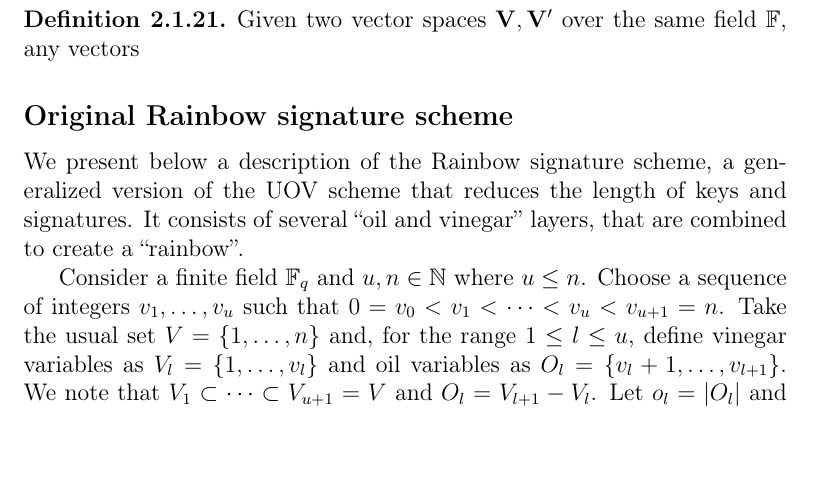
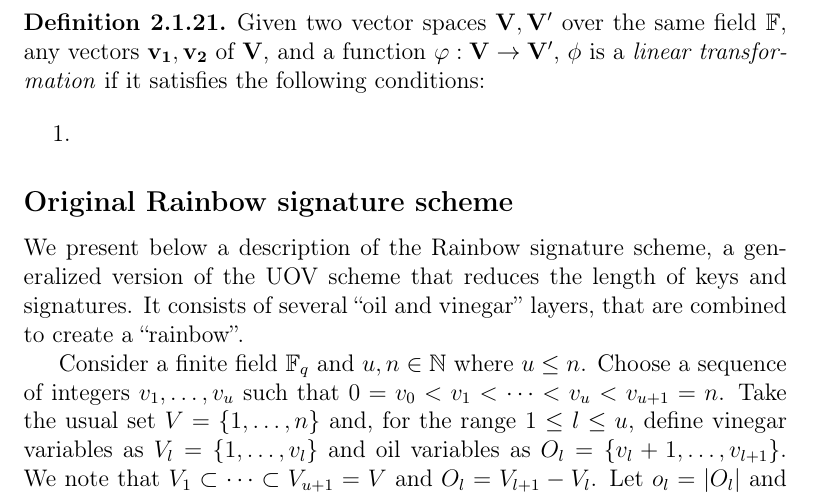
Before and after one commit to zambonin/msc, a LaTeX thesis (main.tex): part of page 13 of 37, cut so that both start at the same text, the shorter picture padded with empty space. Compiled offline with pdfLaTeX.

Commit message:
overleaf_to_git: update main.tex from r4793 to r4795

```diff
--- a/main.tex
+++ b/main.tex
@@ -251,7 +251,11 @@ There always exists at least one basis for a vector space~\cite{}. Indeed, it is
 Oftentimes it is useful to perform a change of basis to interpret vectors with different criteria. This is an example of an endomorphism, a function from a vector space to itself. However, there are restrictions to such functions in order to ``preserve'' the binary operations of the vector spaces. The general form of a mapping between vector spaces is given below.
 
 \begin{definition}
-  Given two vector spaces $\mathbf{V}, \mathbf{V'}$ over the same field $\mathbb{F}$, any vectors
+  Given two vector spaces $\mathbf{V}, \mathbf{V'}$ over the same field $\mathbb{F}$, any vectors $\mathbf{v_{1}}, \mathbf{v_{2}}$ of $\mathbf{V}$, and a function $\varphi : \mathbf{V} \to \mathbf{V'}$, $\phi$ is a \emph{linear transformation} if it satisfies the following conditions:
+
+  \begin{enumerate}
+    \item
+  \end{enumerate}
 \end{definition}
 
 % The usual arrangement of the standard basis yields the \emph{identity matrix}, hereafter denoted as $\mathbf{I}_{n}$. In fact, several structures previously defined can also be represented as matrices, which is useful when performing calculations with relatively abstract elements such as polynomials.
```
